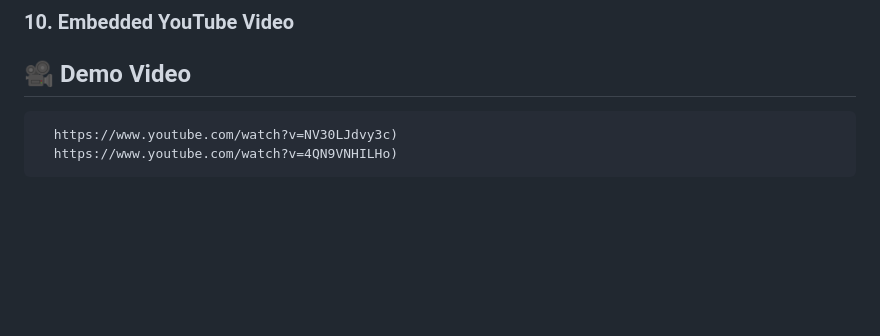
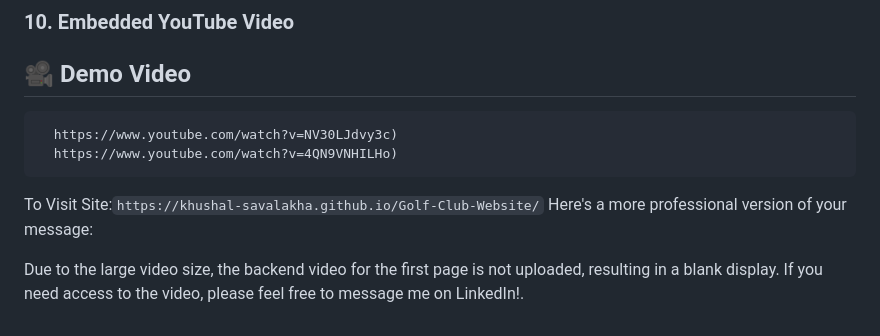
Before and after one commit to Khushal-Savalakha/Golf-Club-Website, a Markdown page: README.md, the part around the change. GitHub-like rendering; blank space fills up the shorter version.

````diff
--- a/README.md
+++ b/README.md
@@ -171,3 +171,7 @@ window.addEventListener('load', initAnimations);
   https://www.youtube.com/watch?v=NV30LJdvy3c)
   https://www.youtube.com/watch?v=4QN9VNHILHo)
    ```
+To Visit Site:```https://khushal-savalakha.github.io/Golf-Club-Website/```
+Here's a more professional version of your message:
+
+Due to the large video size, the backend video for the first page is not uploaded, resulting in a blank display. If you need access to the video, please feel free to message me on LinkedIn!.
````
